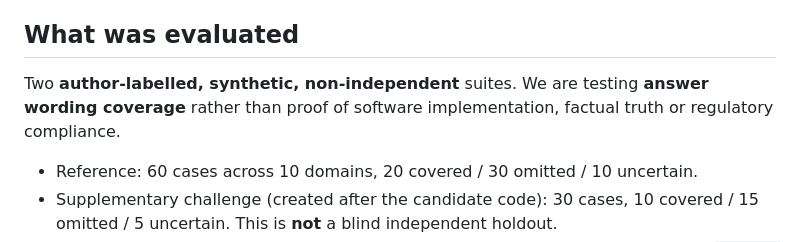
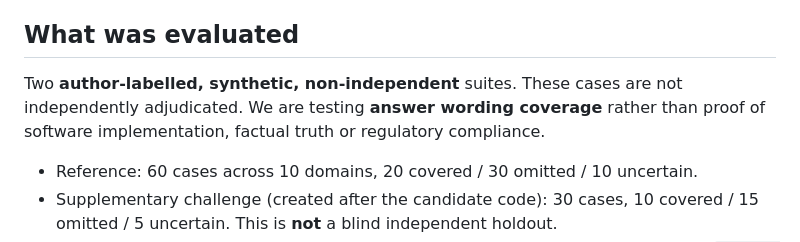
Before and after one commit to AbdulkadirKhoujja/missing-ai, a Markdown page: docs/phase2-experiment-001.md, the part around the change. Rendered like a GitHub page.

Commit message:
docs: explicitly state neither synthetic benchmark is independently adjudicated

```diff
--- a/docs/phase2-experiment-001.md
+++ b/docs/phase2-experiment-001.md
@@ -5,7 +5,7 @@
 
 ## What was evaluated
 
-Two **author-labelled, synthetic, non-independent** suites. We are testing **answer wording coverage** rather than proof of software implementation, factual truth or regulatory compliance.
+Two **author-labelled, synthetic, non-independent** suites. These cases are not independently adjudicated. We are testing **answer wording coverage** rather than proof of software implementation, factual truth or regulatory compliance.
 
 - Reference: 60 cases across 10 domains, 20 covered / 30 omitted / 10 uncertain.
 - Supplementary challenge (created after the candidate code): 30 cases, 10 covered / 15 omitted / 5 uncertain. This is **not** a blind independent holdout.
```
